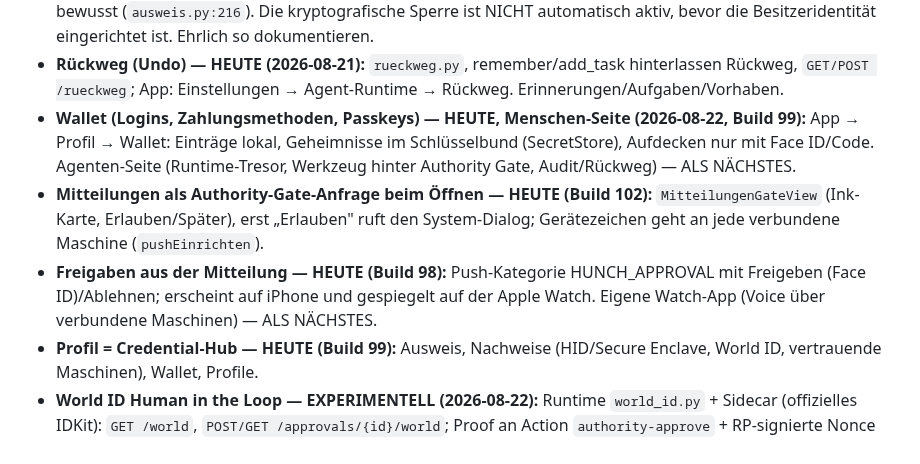
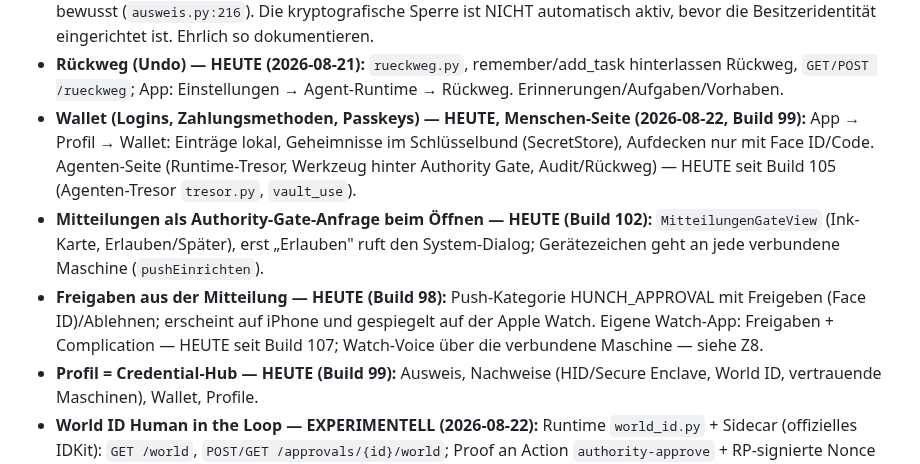
Before and after one commit to schenkei-code/hunch-website, a Markdown page: PRODUCT_TRUTH.md, the part around the change. Rendered like a GitHub page.

Commit message:
PRODUCT_TRUTH: Tresor + Watch-App auf Heute (waren seit Build 105/107 ausgeliefert)

```diff
--- a/PRODUCT_TRUTH.md
+++ b/PRODUCT_TRUTH.md
@@ -180,11 +180,11 @@ Ebene (Kategorie „Präferenz") — kein eigener Speicher.
   `GET/POST /rueckweg`; App: Einstellungen → Agent-Runtime → Rückweg. Erinnerungen/Aufgaben/Vorhaben.
 - **Wallet (Logins, Zahlungsmethoden, Passkeys) — HEUTE, Menschen-Seite (2026-08-22, Build 99):** App → Profil → Wallet:
   Einträge lokal, Geheimnisse im Schlüsselbund (SecretStore), Aufdecken nur mit Face ID/Code. Agenten-Seite (Runtime-Tresor,
-  Werkzeug hinter Authority Gate, Audit/Rückweg) — ALS NÄCHSTES.
+  Werkzeug hinter Authority Gate, Audit/Rückweg) — HEUTE seit Build 105 (Agenten-Tresor `tresor.py`, `vault_use`).
 - **Mitteilungen als Authority-Gate-Anfrage beim Öffnen — HEUTE (Build 102):** `MitteilungenGateView` (Ink-Karte,
   Erlauben/Später), erst „Erlauben" ruft den System-Dialog; Gerätezeichen geht an jede verbundene Maschine (`pushEinrichten`).
 - **Freigaben aus der Mitteilung — HEUTE (Build 98):** Push-Kategorie HUNCH_APPROVAL mit Freigeben (Face ID)/Ablehnen; erscheint auf
-  iPhone und gespiegelt auf der Apple Watch. Eigene Watch-App (Voice über verbundene Maschinen) — ALS NÄCHSTES.
+  iPhone und gespiegelt auf der Apple Watch. Eigene Watch-App: Freigaben + Complication — HEUTE seit Build 107; Watch-Voice über die verbundene Maschine — siehe Z8.
 - **Profil = Credential-Hub — HEUTE (Build 99):** Ausweis, Nachweise (HID/Secure Enclave, World ID, vertrauende Maschinen), Wallet, Profile.
 - **World ID Human in the Loop — EXPERIMENTELL (2026-08-22):** Runtime `world_id.py` + Sidecar (offizielles IDKit): `GET /world`,
   `POST/GET /approvals/{id}/world`; Proof an Action `authority-approve` + RP-signierte Nonce gebunden, Verify gegen
```
